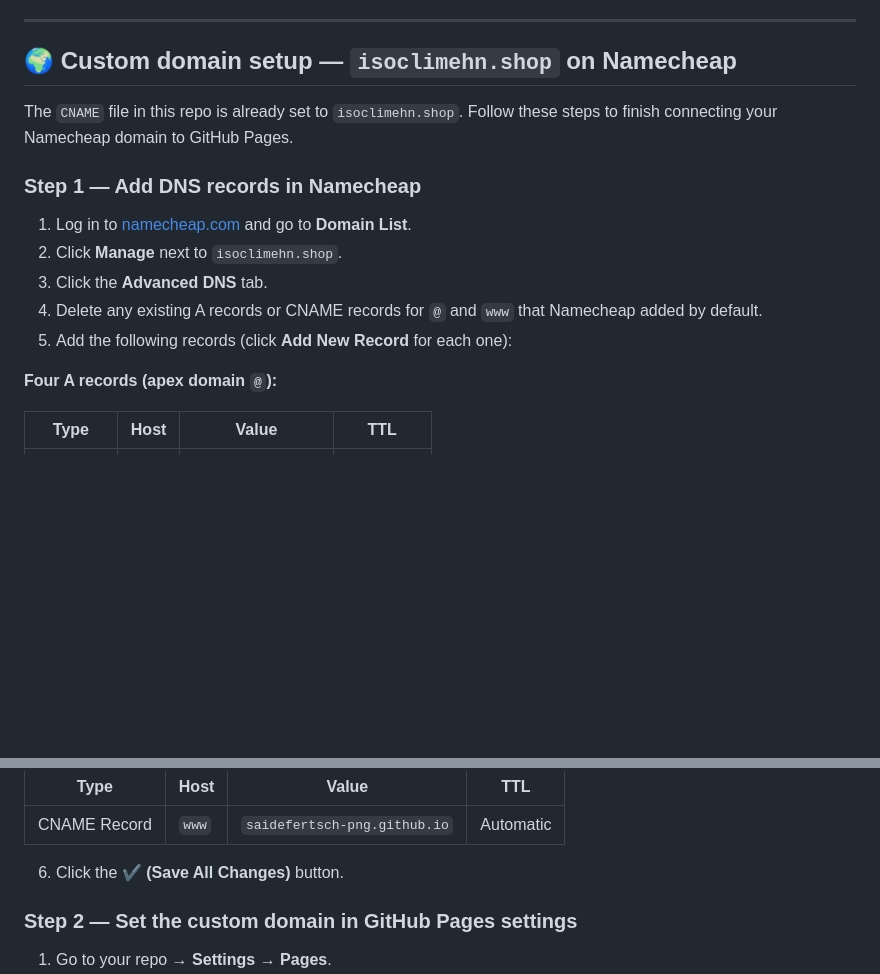
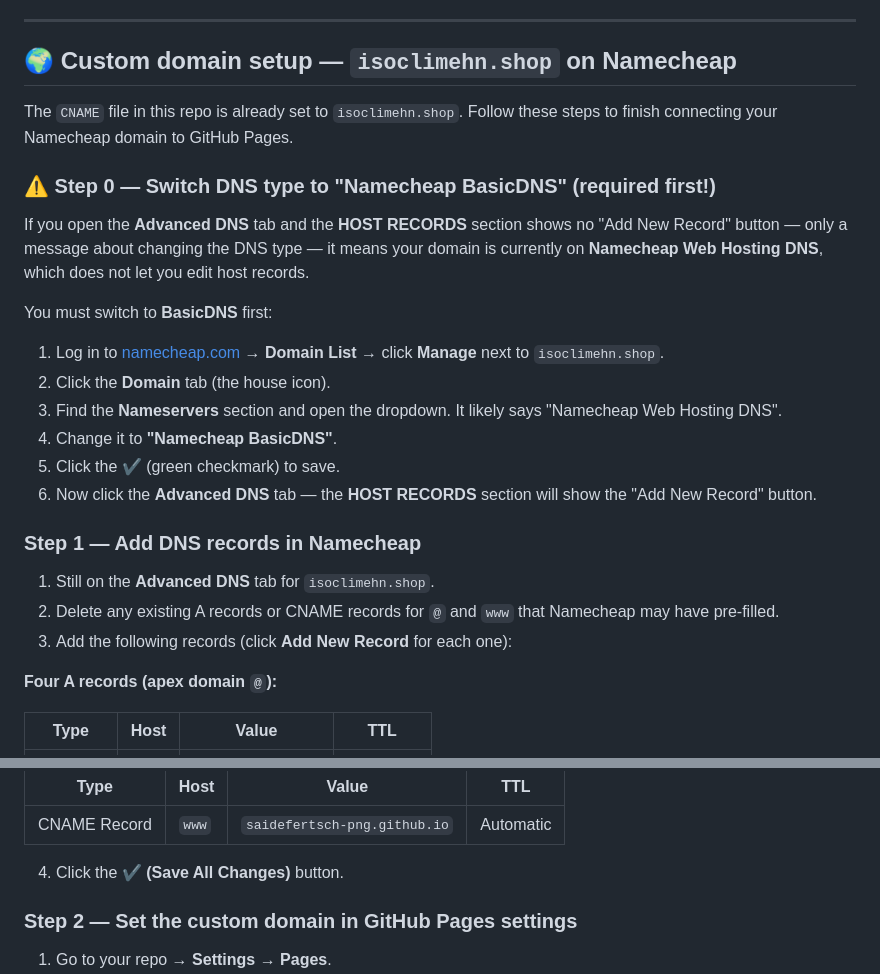
Before and after one commit to saidefertsch-png/Isoclime-prototype, a Markdown page: README.md, 2 parts joined by grey strips. Rendered like a GitHub page; blank space fills up the shorter version.

Commit message:
docs: add Step 0 to switch Namecheap DNS type from Web Hosting DNS to BasicDNS
Co-authored-by: saidefertsch-png <258120300+saidefertsch-png@users.noreply.github.com>

```diff
--- a/README.md
+++ b/README.md
@@ -43,13 +43,24 @@ The deploy workflow (`.github/workflows/deploy.yml`) will run automatically on e
 The `CNAME` file in this repo is already set to `isoclimehn.shop`.
 Follow these steps to finish connecting your Namecheap domain to GitHub Pages.
 
+### ⚠️ Step 0 — Switch DNS type to "Namecheap BasicDNS" (required first!)
+
+If you open the **Advanced DNS** tab and the **HOST RECORDS** section shows no "Add New Record" button — only a message about changing the DNS type — it means your domain is currently on **Namecheap Web Hosting DNS**, which does not let you edit host records.
+
+You must switch to **BasicDNS** first:
+
+1. Log in to [namecheap.com](https://www.namecheap.com) → **Domain List** → click **Manage** next to `isoclimehn.shop`.
+2. Click the **Domain** tab (the house icon).
+3. Find the **Nameservers** section and open the dropdown. It likely says "Namecheap Web Hosting DNS".
+4. Change it to **"Namecheap BasicDNS"**.
+5. Click the **✔** (green checkmark) to save.
+6. Now click the **Advanced DNS** tab — the **HOST RECORDS** section will show the "Add New Record" button.
+
 ### Step 1 — Add DNS records in Namecheap
 
-1. Log in to [namecheap.com](https://www.namecheap.com) and go to **Domain List**.
-2. Click **Manage** next to `isoclimehn.shop`.
-3. Click the **Advanced DNS** tab.
-4. Delete any existing A records or CNAME records for `@` and `www` that Namecheap added by default.
-5. Add the following records (click **Add New Record** for each one):
+1. Still on the **Advanced DNS** tab for `isoclimehn.shop`.
+2. Delete any existing A records or CNAME records for `@` and `www` that Namecheap may have pre-filled.
+3. Add the following records (click **Add New Record** for each one):
 
 **Four A records (apex domain `@`):**
 
@@ -66,7 +77,7 @@ Follow these steps to finish connecting your Namecheap domain to GitHub Pages.
 |------|------|-------|-----|
 | CNAME Record | `www` | `saidefertsch-png.github.io` | Automatic |
 
-6. Click the **✔ (Save All Changes)** button.
+4. Click the **✔ (Save All Changes)** button.
 
 ### Step 2 — Set the custom domain in GitHub Pages settings
 
```
